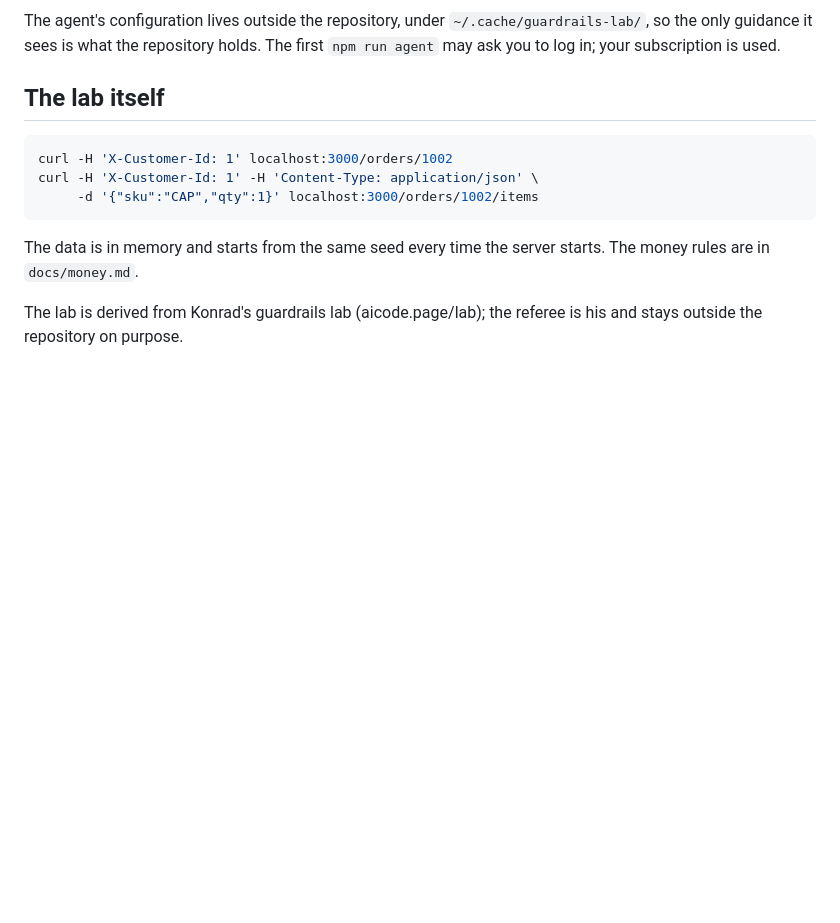
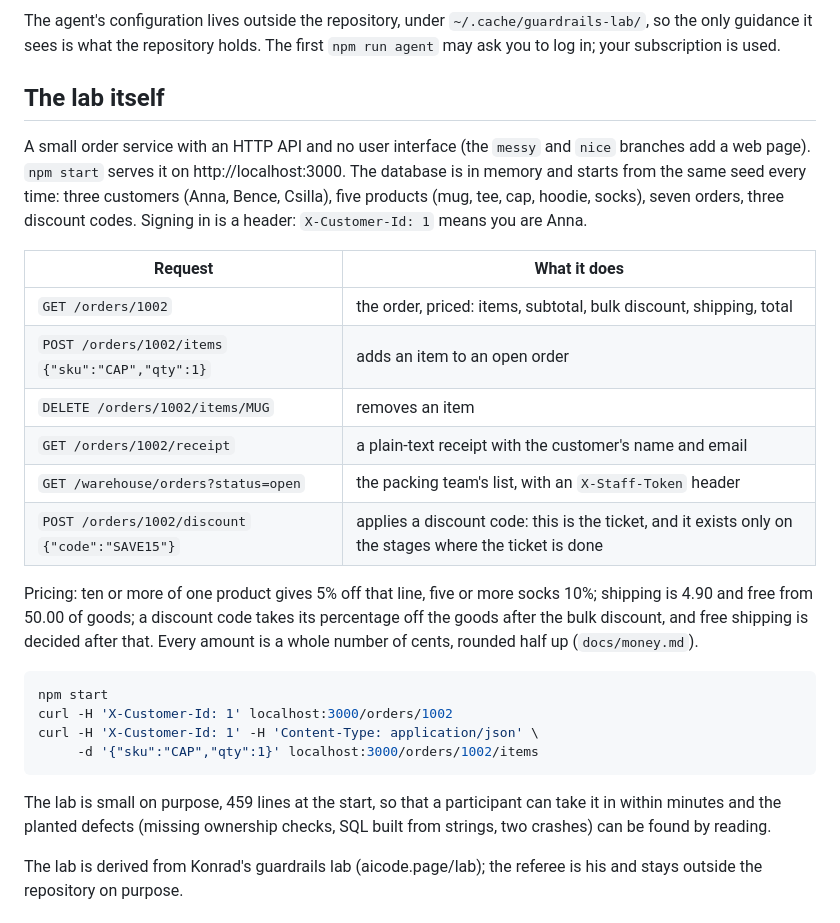
Before and after one commit to felho/guardrails-lab, a Markdown page: README.md, the part around the change. Rendered like a GitHub page; blank space fills up the shorter version.

Commit message:
stage/0-start: describe the application in the README

````diff
--- a/README.md
+++ b/README.md
@@ -35,13 +35,27 @@ The agent's configuration lives outside the repository, under `~/.cache/guardrai
 
 ## The lab itself
 
+A small order service with an HTTP API and no user interface (the `messy` and `nice` branches add a web page). `npm start` serves it on http://localhost:3000. The database is in memory and starts from the same seed every time: three customers (Anna, Bence, Csilla), five products (mug, tee, cap, hoodie, socks), seven orders, three discount codes. Signing in is a header: `X-Customer-Id: 1` means you are Anna.
+
+| Request | What it does |
+|---|---|
+| `GET /orders/1002` | the order, priced: items, subtotal, bulk discount, shipping, total |
+| `POST /orders/1002/items` `{"sku":"CAP","qty":1}` | adds an item to an open order |
+| `DELETE /orders/1002/items/MUG` | removes an item |
+| `GET /orders/1002/receipt` | a plain-text receipt with the customer's name and email |
+| `GET /warehouse/orders?status=open` | the packing team's list, with an `X-Staff-Token` header |
+| `POST /orders/1002/discount` `{"code":"SAVE15"}` | applies a discount code: this is the ticket, and it exists only on the stages where the ticket is done |
+
+Pricing: ten or more of one product gives 5% off that line, five or more socks 10%; shipping is 4.90 and free from 50.00 of goods; a discount code takes its percentage off the goods after the bulk discount, and free shipping is decided after that. Every amount is a whole number of cents, rounded half up (`docs/money.md`).
+
 ```bash
+npm start
 curl -H 'X-Customer-Id: 1' localhost:3000/orders/1002
 curl -H 'X-Customer-Id: 1' -H 'Content-Type: application/json' \
      -d '{"sku":"CAP","qty":1}' localhost:3000/orders/1002/items
 ```
 
-The data is in memory and starts from the same seed every time the server starts. The money rules are in `docs/money.md`.
+The lab is small on purpose, 459 lines at the start, so that a participant can take it in within minutes and the planted defects (missing ownership checks, SQL built from strings, two crashes) can be found by reading.
 
 The lab is derived from Konrad's guardrails lab (aicode.page/lab); the referee is his and stays outside the repository on purpose.
 
````
